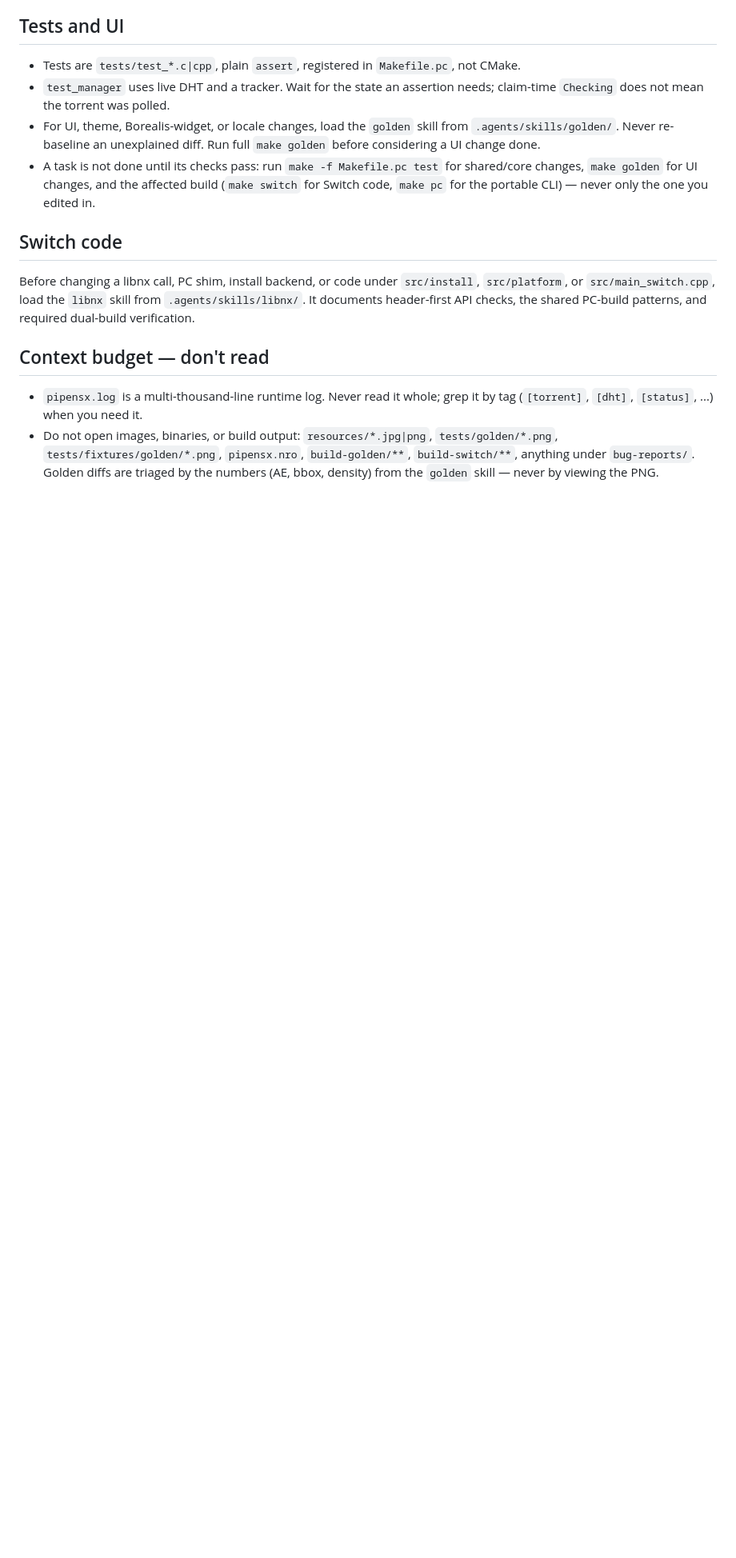
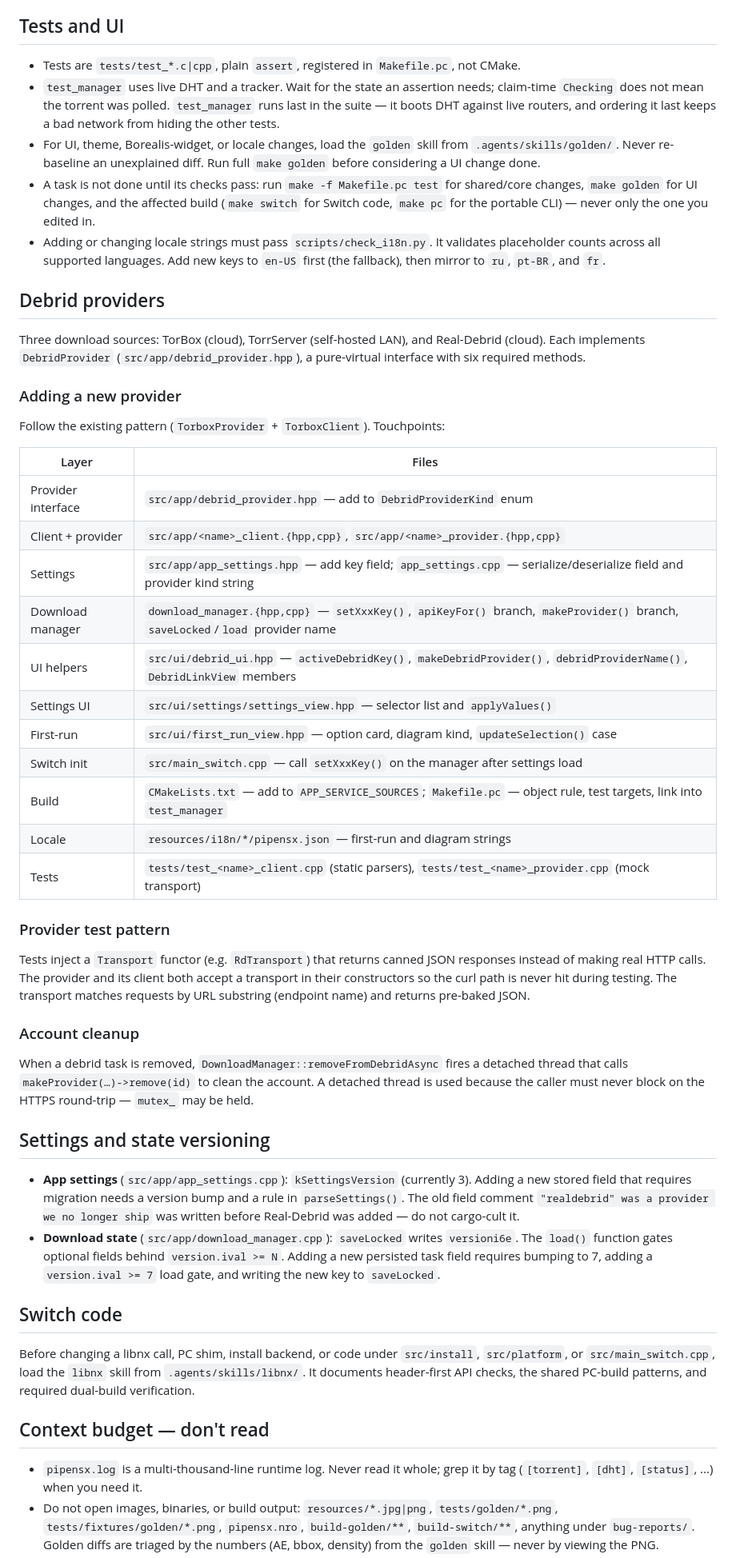
Before and after one commit to i3sey/pipensx, a Markdown page: AGENTS.md, the part around the change. Shown at 80% size. GitHub-like rendering; blank space fills up the shorter version.

Commit message:
docs(agents): add debrid provider pattern, i18n, and state versioning guides

```diff
--- a/AGENTS.md
+++ b/AGENTS.md
@@ -24,6 +24,8 @@ platform-specific changes.
   not CMake.
 - `test_manager` uses live DHT and a tracker. Wait for the state an assertion
   needs; claim-time `Checking` does not mean the torrent was polled.
+  `test_manager` runs last in the suite — it boots DHT against live routers, and
+  ordering it last keeps a bad network from hiding the other tests.
 - For UI, theme, Borealis-widget, or locale changes, load the `golden` skill
   from `.agents/skills/golden/`. Never re-baseline an unexplained diff. Run
   full `make golden` before considering a UI change done.
@@ -31,6 +33,59 @@ platform-specific changes.
   shared/core changes, `make golden` for UI changes, and the affected build
   (`make switch` for Switch code, `make pc` for the portable CLI) — never only
   the one you edited in.
+- Adding or changing locale strings must pass `scripts/check_i18n.py`. It
+  validates placeholder counts across all supported languages. Add new keys to
+  `en-US` first (the fallback), then mirror to `ru`, `pt-BR`, and `fr`.
+
+## Debrid providers
+
+Three download sources: TorBox (cloud), TorrServer (self-hosted LAN), and
+Real-Debrid (cloud). Each implements `DebridProvider` (`src/app/debrid_provider.hpp`),
+a pure-virtual interface with six required methods.
+
+### Adding a new provider
+
+Follow the existing pattern (`TorboxProvider` + `TorboxClient`). Touchpoints:
+
+| Layer | Files |
+|-------|-------|
+| Provider interface | `src/app/debrid_provider.hpp` — add to `DebridProviderKind` enum |
+| Client + provider | `src/app/<name>_client.{hpp,cpp}`, `src/app/<name>_provider.{hpp,cpp}` |
+| Settings | `src/app/app_settings.hpp` — add key field; `app_settings.cpp` — serialize/deserialize field and provider kind string |
+| Download manager | `download_manager.{hpp,cpp}` — `setXxxKey()`, `apiKeyFor()` branch, `makeProvider()` branch, `saveLocked`/`load` provider name |
+| UI helpers | `src/ui/debrid_ui.hpp` — `activeDebridKey()`, `makeDebridProvider()`, `debridProviderName()`, `DebridLinkView` members |
+| Settings UI | `src/ui/settings/settings_view.hpp` — selector list and `applyValues()` |
+| First-run | `src/ui/first_run_view.hpp` — option card, diagram kind, `updateSelection()` case |
+| Switch init | `src/main_switch.cpp` — call `setXxxKey()` on the manager after settings load |
+| Build | `CMakeLists.txt` — add to `APP_SERVICE_SOURCES`; `Makefile.pc` — object rule, test targets, link into `test_manager` |
+| Locale | `resources/i18n/*/pipensx.json` — first-run and diagram strings |
+| Tests | `tests/test_<name>_client.cpp` (static parsers), `tests/test_<name>_provider.cpp` (mock transport) |
+
+### Provider test pattern
+
+Tests inject a `Transport` functor (e.g. `RdTransport`) that returns canned JSON
+responses instead of making real HTTP calls. The provider and its client both
+accept a transport in their constructors so the curl path is never hit during
+testing. The transport matches requests by URL substring (endpoint name) and
+returns pre-baked JSON.
+
+### Account cleanup
+
+When a debrid task is removed, `DownloadManager::removeFromDebridAsync` fires
+a detached thread that calls `makeProvider(…)->remove(id)` to clean the account.
+A detached thread is used because the caller must never block on the HTTPS
+round-trip — `mutex_` may be held.
+
+## Settings and state versioning
+
+- **App settings** (`src/app/app_settings.cpp`): `kSettingsVersion` (currently 3).
+  Adding a new stored field that requires migration needs a version bump and a
+  rule in `parseSettings()`. The old field comment `"realdebrid" was a provider we
+  no longer ship` was written before Real-Debrid was added — do not cargo-cult it.
+- **Download state** (`src/app/download_manager.cpp`): `saveLocked` writes
+  `versioni6e`. The `load()` function gates optional fields behind
+  `version.ival >= N`. Adding a new persisted task field requires bumping to 7,
+  adding a `version.ival >= 7` load gate, and writing the new key to `saveLocked`.
 
 ## Switch code
 
```
